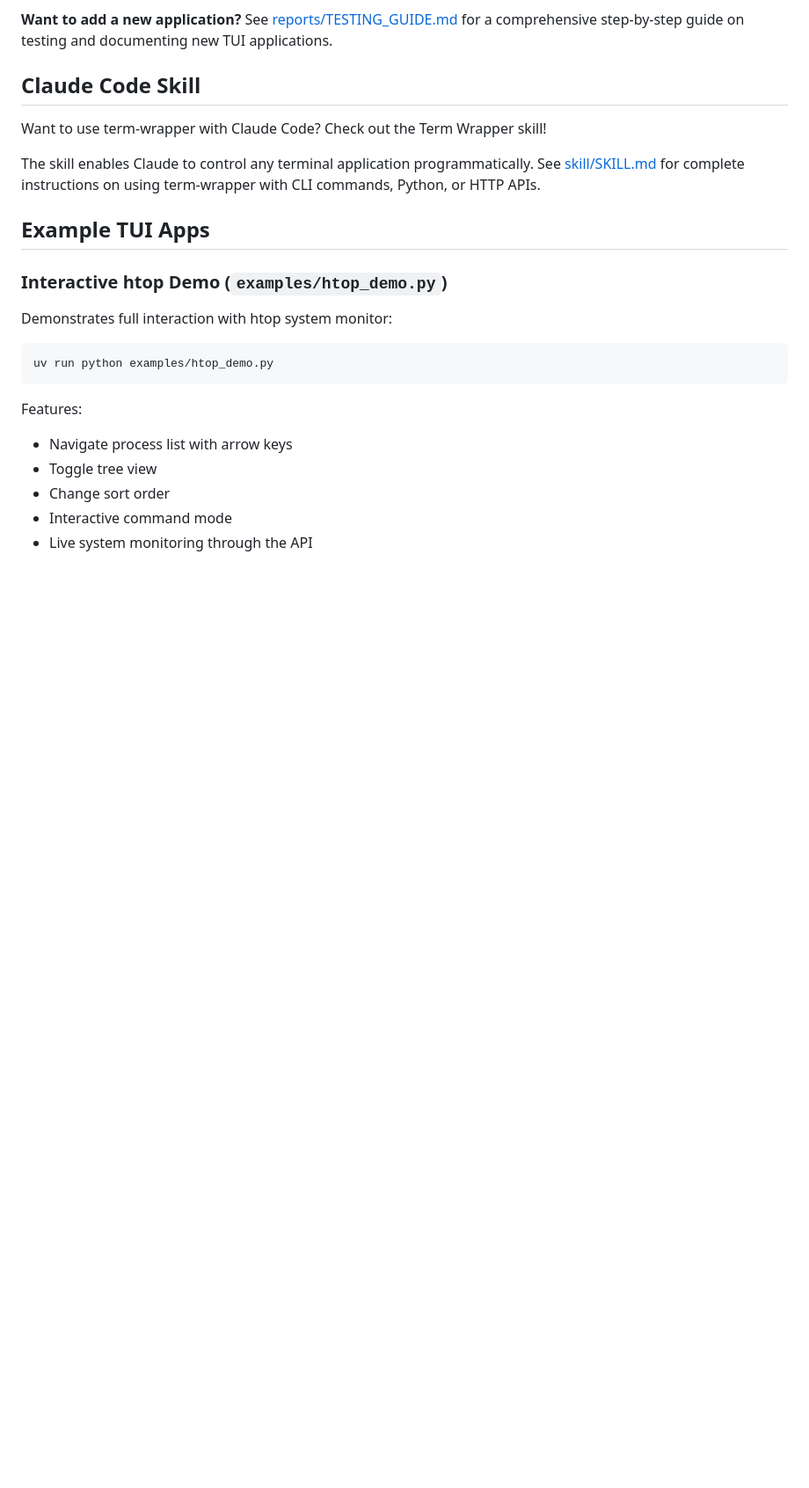
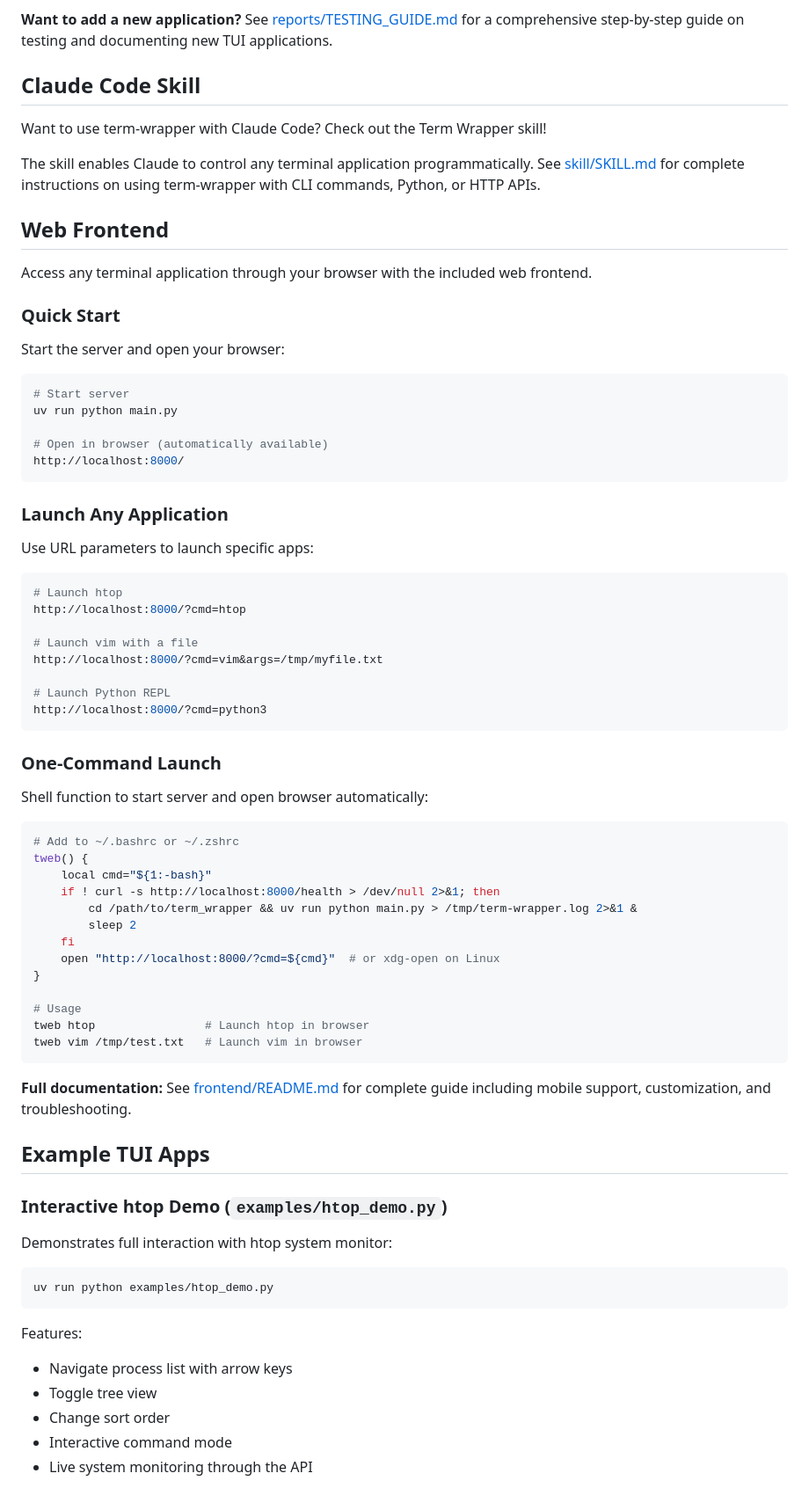
Before and after one commit to rom1504/term-wrapper, a Markdown page: README.md, the part around one of its changes. Shown at 88% size. GitHub-like rendering; blank space fills up the shorter version.

````diff
--- a/README.md
+++ b/README.md
@@ -337,6 +337,59 @@ Want to use term-wrapper with Claude Code? Check out the Term Wrapper skill!
 
 The skill enables Claude to control any terminal application programmatically. See [skill/SKILL.md](skill/SKILL.md) for complete instructions on using term-wrapper with CLI commands, Python, or HTTP APIs.
 
+## Web Frontend
+
+Access any terminal application through your browser with the included web frontend.
+
+### Quick Start
+
+Start the server and open your browser:
+
+```bash
+# Start server
+uv run python main.py
+
+# Open in browser (automatically available)
+http://localhost:8000/
+```
+
+### Launch Any Application
+
+Use URL parameters to launch specific apps:
+
+```bash
+# Launch htop
+http://localhost:8000/?cmd=htop
+
+# Launch vim with a file
+http://localhost:8000/?cmd=vim&args=/tmp/myfile.txt
+
+# Launch Python REPL
+http://localhost:8000/?cmd=python3
+```
+
+### One-Command Launch
+
+Shell function to start server and open browser automatically:
+
+```bash
+# Add to ~/.bashrc or ~/.zshrc
+tweb() {
+    local cmd="${1:-bash}"
+    if ! curl -s http://localhost:8000/health > /dev/null 2>&1; then
+        cd /path/to/term_wrapper && uv run python main.py > /tmp/term-wrapper.log 2>&1 &
+        sleep 2
+    fi
+    open "http://localhost:8000/?cmd=${cmd}"  # or xdg-open on Linux
+}
+
+# Usage
+tweb htop                # Launch htop in browser
+tweb vim /tmp/test.txt   # Launch vim in browser
+```
+
+**Full documentation:** See [frontend/README.md](frontend/README.md) for complete guide including mobile support, customization, and troubleshooting.
+
 ## Example TUI Apps
 
 ### Interactive htop Demo (`examples/htop_demo.py`)
````
Also changed, not shown: other parts of README.md (+4 -0 lines), frontend/README.md (added, +263 -0 lines).
